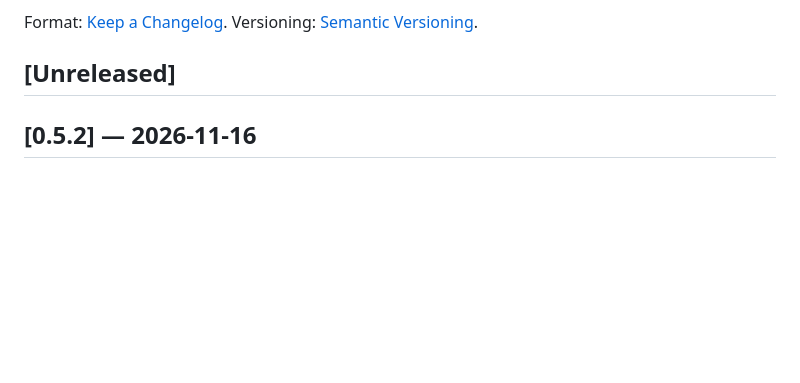
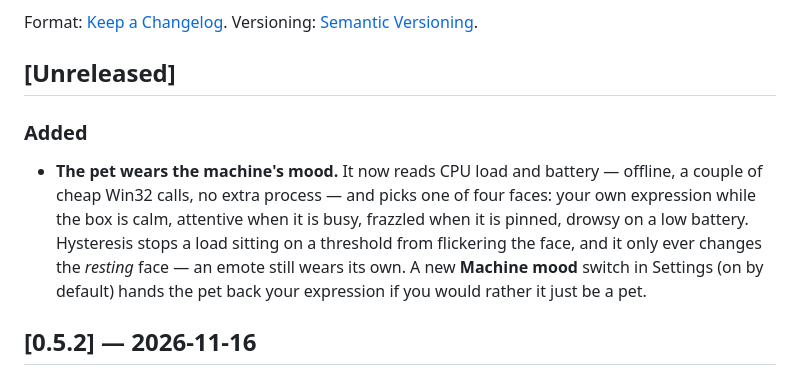
Before and after one commit to n4od/dot, a Markdown page: CHANGELOG.md, the part around the change. Drawn GitHub-style; blank space fills up the shorter version.

```diff
--- a/CHANGELOG.md
+++ b/CHANGELOG.md
@@ -6,6 +6,16 @@ Format: [Keep a Changelog](https://keepachangelog.com/en/1.1.0/).
 Versioning: [Semantic Versioning](https://semver.org/spec/v2.0.0.html).
 
 ## [Unreleased]
+
+### Added
+
+- **The pet wears the machine's mood.** It now reads CPU load and battery — offline,
+  a couple of cheap Win32 calls, no extra process — and picks one of four faces: your
+  own expression while the box is calm, attentive when it is busy, frazzled when it is
+  pinned, drowsy on a low battery. Hysteresis stops a load sitting on a threshold from
+  flickering the face, and it only ever changes the *resting* face — an emote still
+  wears its own. A new **Machine mood** switch in Settings (on by default) hands the
+  pet back your expression if you would rather it just be a pet.
 
 ## [0.5.2] — 2026-11-16
 
```
Also changed, not shown: AGENTS.md (+9 -0 lines), README.md (+31 -4 lines), docs/mood-sheet.png (added), 4 other files.
